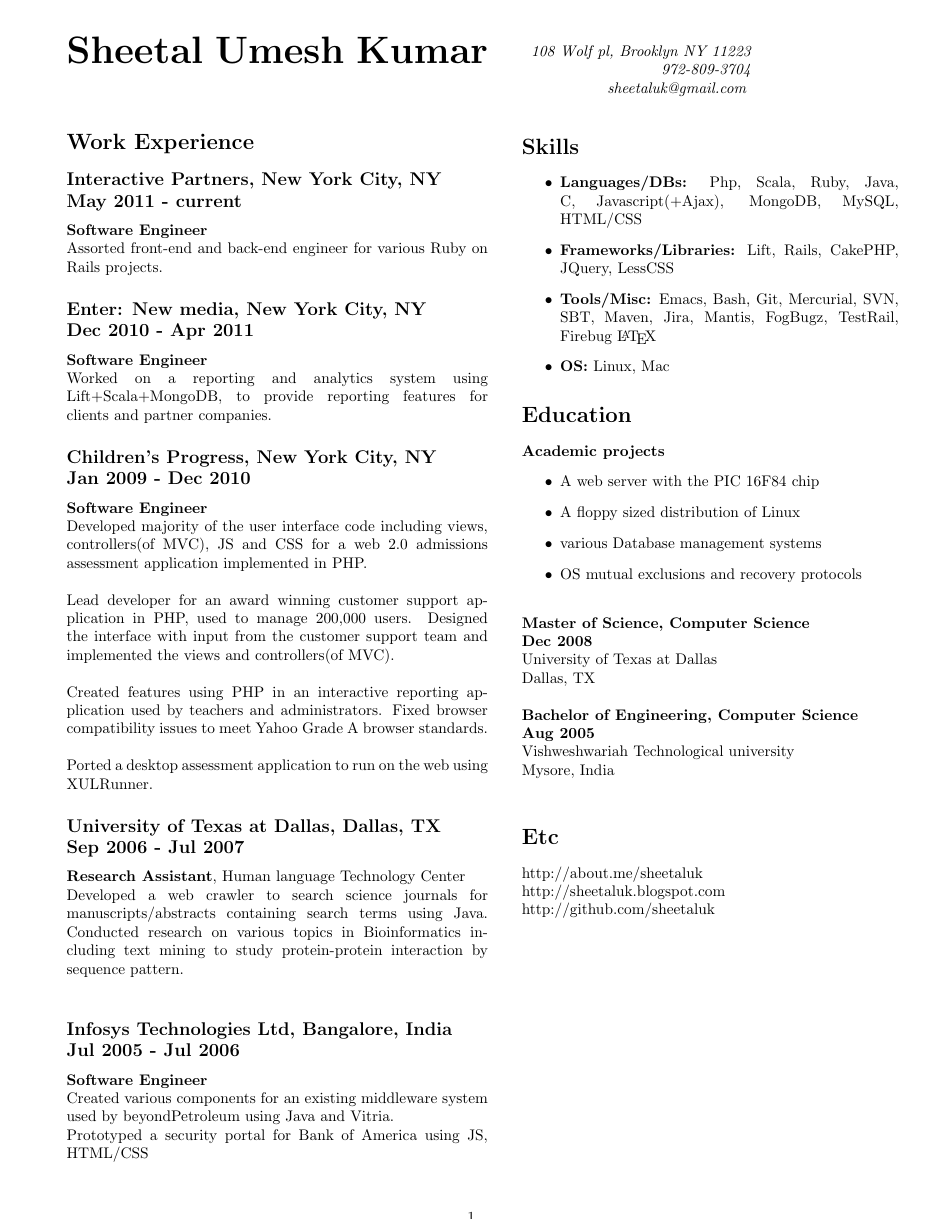
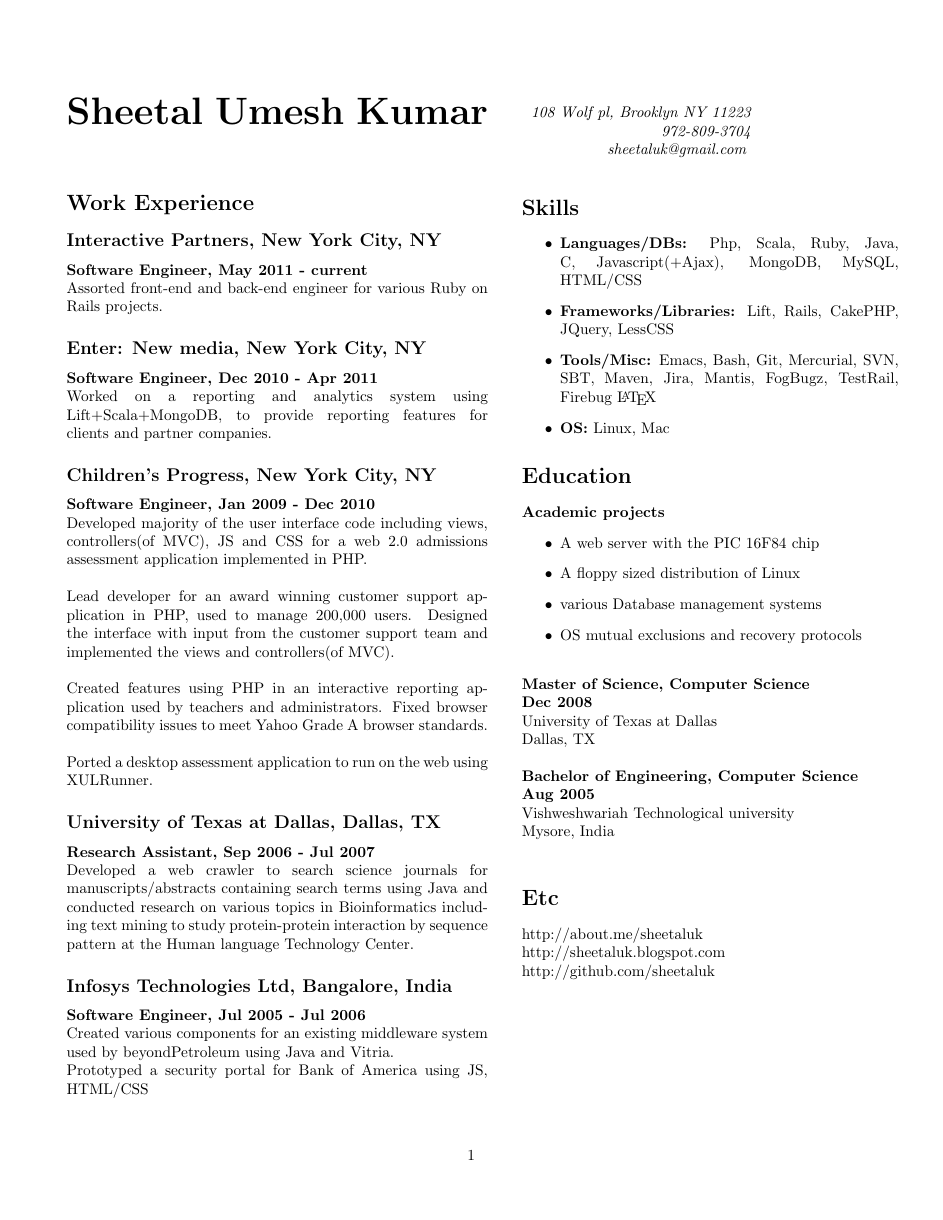
Before and after one commit to sheetaluk/Resume, a LaTeX CV (sheetalResume.tex): the whole page. Compiled offline with pdfLaTeX.

Commit message:
cleaning indentation and spacing

```diff
--- a/sheetalResume.tex
+++ b/sheetalResume.tex
@@ -1,24 +1,21 @@
 \documentclass{article}
-\usepackage[hmargin=1.0cm, vmargin=1.0cm]{geometry}
+\usepackage[hmargin=1.0cm, vmargin=2.4cm]{geometry}
 \begin{document}
 \begin{minipage}[t]{3.8in}
 \vspace{-25pt}
 \section *{\Huge Sheetal Umesh Kumar}
 \vspace{28pt}
  \section*{Work Experience}
-      \subsection*{Interactive Partners, New York City, NY\\
-      May 2011 - current}
-      {\bf Software Engineer} \\
+      \subsection*{Interactive Partners, New York City, NY}
+      {\bf Software Engineer, May 2011 - current} \\
       Assorted front-end and back-end engineer for various Ruby on Rails projects.
 
-      \subsection*{Enter: New media, New York City, NY \\
-      Dec 2010 - Apr 2011}
-      {\bf Software Engineer} \\
+      \subsection*{Enter: New media, New York City, NY}
+      {\bf Software Engineer,  Dec 2010 - Apr 2011} \\
       Worked on a reporting and analytics system using Lift+Scala+MongoDB, to provide reporting features for clients and partner companies.
 
-      \subsection*{Children's Progress, New York City, NY \\
-      Jan 2009 - Dec 2010}
-      {\bf Software Engineer}
+      \subsection*{Children's Progress, New York City, NY}
+      {\bf Software Engineer, Jan 2009 - Dec 2010}
 
       Developed majority of the user interface code including views, controllers(of MVC), JS and CSS for a web 2.0 admissions assessment application implemented in PHP. \\
 
@@ -28,18 +25,15 @@
 
       Ported a desktop assessment application to run on the web using XULRunner.
 
-      \subsection*{University of Texas at Dallas, Dallas, TX \\
-      Sep 2006 - Jul 2007}
+      \subsection*{University of Texas at Dallas, Dallas, TX }
 
-      {\bf Research Assistant}, Human language Technology Center
+      {\bf Research Assistant, Sep 2006 - Jul 2007}
 
-      Developed a web crawler to search science journals for manuscripts/abstracts containing search terms using Java.
-      Conducted research on various topics in Bioinformatics including text mining to study protein-protein interaction by sequence pattern. \\
+      Developed a web crawler to search science journals for manuscripts/abstracts containing search terms using Java and conducted research on various topics in Bioinformatics including text mining to study protein-protein interaction by sequence pattern at the Human language Technology Center.
 
-      \subsection*{Infosys Technologies Ltd, Bangalore, India \\
-      Jul 2005 - Jul 2006}
+      \subsection*{Infosys Technologies Ltd, Bangalore, India }
 
-      {\bf Software Engineer} \\
+      {\bf Software Engineer, Jul 2005 - Jul 2006} \\
       Created various components for an existing middleware system used by beyondPetroleum using Java and Vitria. \\
       Prototyped a security portal for Bank of America using JS, HTML/CSS
 \end{minipage}
```
Also changed, not shown: sheetalResume.pdf, 2 other files. Lines whose indentation alone changed are shown as unchanged.
